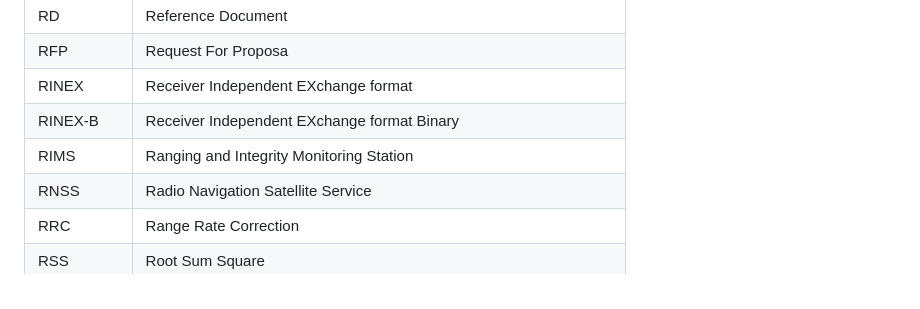
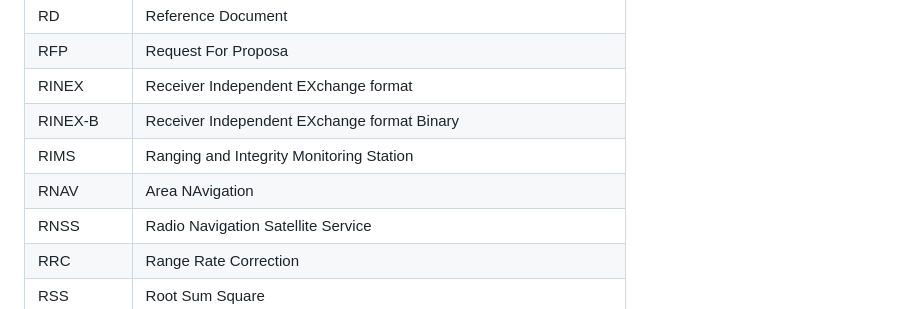
Before and after one commit to jonatanmv/NSAT-acronyms, a Markdown page: README.md, the part around the change. Drawn GitHub-style.

```diff
--- a/README.md
+++ b/README.md
@@ -249,6 +249,7 @@
 |RINEX|Receiver Independent EXchange format|
 |RINEX-B|Receiver Independent EXchange format Binary|
 |RIMS|Ranging and Integrity Monitoring Station|
+|RNAV|Area NAvigation|
 |RNSS|Radio Navigation Satellite Service|
 |RRC|Range Rate Correction|
 |RSS|Root Sum Square|
```
